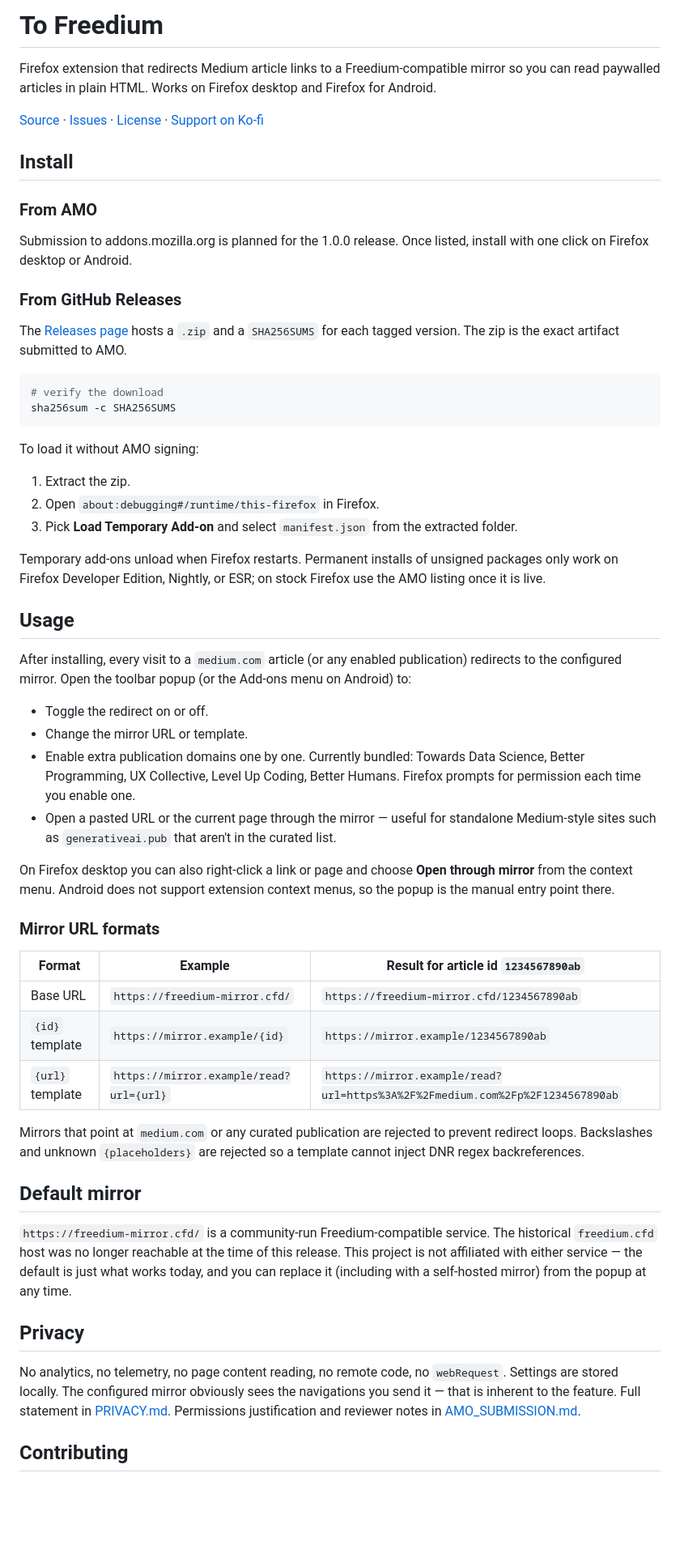
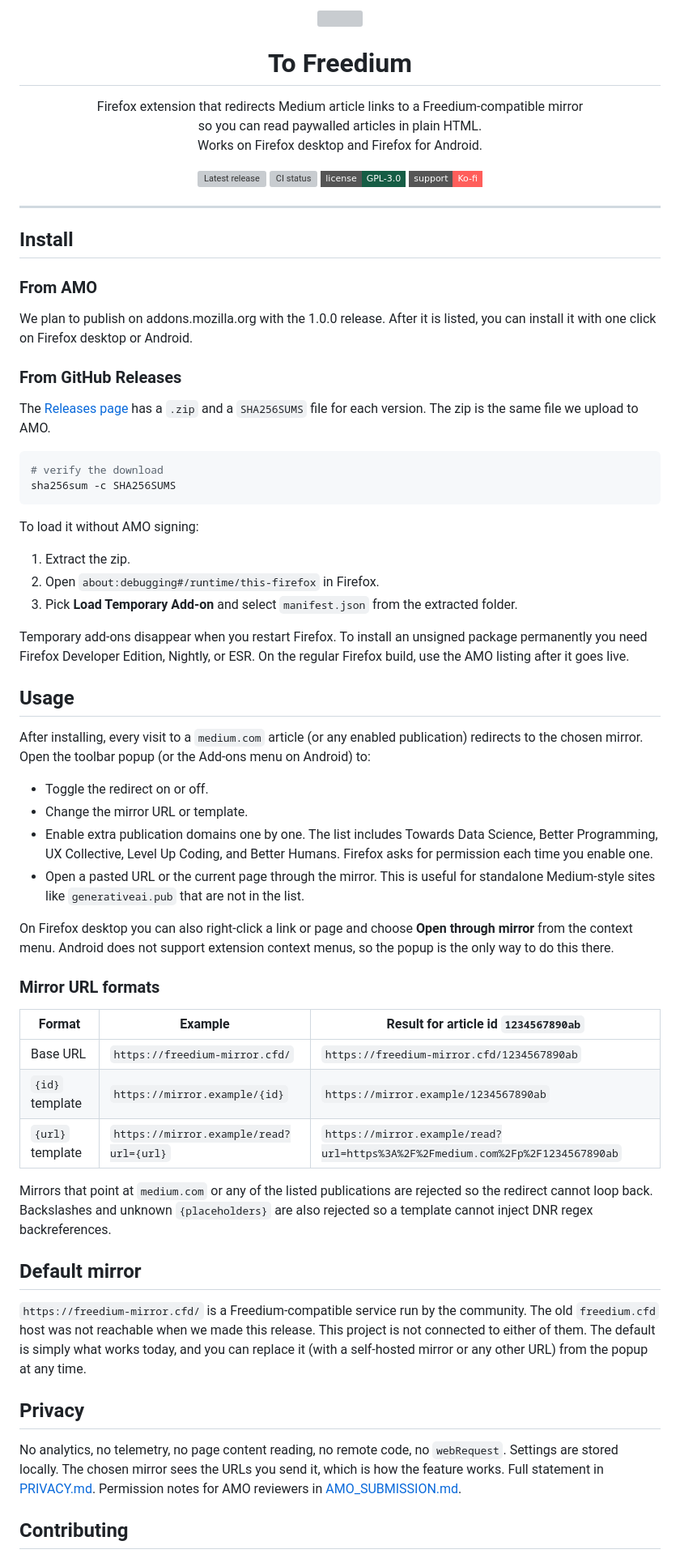
Before and after one commit to vopaga/to_freedium, a Markdown page: README.md, the part around one of its changes. Shown at 81% size. Rendered like a GitHub page; badges without logos; blank space fills up the shorter version; grey boxes are pictures that could not be loaded.

Commit message:
Rewrite README as a hero with status badges
Previous README put a small floated icon next to the title and a chip
row of plain text links underneath. New version is the standard hero
layout: centered icon, centered H1, centered description, centered
badge row.

Badges are dynamic where useful:

- Release badge tracks the latest GitHub tag via shields.io.
- CI badge tracks the latest ci.yml run on main and turns red on
  failure.
- License is a static GPL-3.0 chip in the brand green.
- Ko-fi link survives as a chip in Ko-fi red so support stays one
  click away without a dedicated section.

Same pass simplifies the body to B2 English and drops every em-dash
the previous draft had picked up. The dedicated `## Support` section
is gone since the hero badge already links to Ko-fi; the FUNDING.yml
mention was out of place at the bottom of the License section and is
also dropped.

````diff
--- a/README.md
+++ b/README.md
@@ -1,18 +1,33 @@
-# To Freedium
+<p align="center">
+  <img src="icons/icon.svg" width="128" height="128" alt="">
+</p>
 
-Firefox extension that redirects Medium article links to a Freedium-compatible mirror so you can read paywalled articles in plain HTML. Works on Firefox desktop and Firefox for Android.
+<h1 align="center">To Freedium</h1>
 
-[Source](https://github.com/vopaga/to_freedium) · [Issues](https://github.com/vopaga/to_freedium/issues) · [License](LICENSE) · [Support on Ko-fi](https://ko-fi.com/vopaga)
+<p align="center">
+  Firefox extension that redirects Medium article links to a Freedium-compatible mirror
+  <br>so you can read paywalled articles in plain HTML.
+  <br>Works on Firefox desktop and Firefox for Android.
+</p>
+
+<p align="center">
+  <a href="https://github.com/vopaga/to_freedium/releases/latest"><img alt="Latest release" src="https://img.shields.io/github/v/release/vopaga/to_freedium?style=flat-square&color=165d45&label=release"></a>
+  <a href="https://github.com/vopaga/to_freedium/actions/workflows/ci.yml"><img alt="CI status" src="https://img.shields.io/github/actions/workflow/status/vopaga/to_freedium/ci.yml?branch=main&style=flat-square&label=ci"></a>
+  <a href="LICENSE"><img alt="License" src="https://img.shields.io/badge/license-GPL--3.0-165d45?style=flat-square"></a>
+  <a href="https://ko-fi.com/vopaga"><img alt="Support on Ko-fi" src="https://img.shields.io/badge/support-Ko--fi-FF5E5B?style=flat-square&logo=ko-fi&logoColor=white"></a>
+</p>
+
+---
 
 ## Install
 
 ### From AMO
 
-Submission to addons.mozilla.org is planned for the 1.0.0 release. Once listed, install with one click on Firefox desktop or Android.
+We plan to publish on addons.mozilla.org with the 1.0.0 release. After it is listed, you can install it with one click on Firefox desktop or Android.
 
 ### From GitHub Releases
 
-The [Releases page](https://github.com/vopaga/to_freedium/releases) hosts a `.zip` and a `SHA256SUMS` for each tagged version. The zip is the exact artifact submitted to AMO.
+The [Releases page](https://github.com/vopaga/to_freedium/releases) has a `.zip` and a `SHA256SUMS` file for each version. The zip is the same file we upload to AMO.
 
 ```sh
 # verify the download
@@ -25,18 +40,18 @@ To load it without AMO signing:
 2. Open `about:debugging#/runtime/this-firefox` in Firefox.
 3. Pick **Load Temporary Add-on** and select `manifest.json` from the extracted folder.
 
-Temporary add-ons unload when Firefox restarts. Permanent installs of unsigned packages only work on Firefox Developer Edition, Nightly, or ESR; on stock Firefox use the AMO listing once it is live.
+Temporary add-ons disappear when you restart Firefox. To install an unsigned package permanently you need Firefox Developer Edition, Nightly, or ESR. On the regular Firefox build, use the AMO listing after it goes live.
 
 ## Usage
 
-After installing, every visit to a `medium.com` article (or any enabled publication) redirects to the configured mirror. Open the toolbar popup (or the Add-ons menu on Android) to:
+After installing, every visit to a `medium.com` article (or any enabled publication) redirects to the chosen mirror. Open the toolbar popup (or the Add-ons menu on Android) to:
 
 - Toggle the redirect on or off.
 - Change the mirror URL or template.
-- Enable extra publication domains one by one. Currently bundled: Towards Data Science, Better Programming, UX Collective, Level Up Coding, Better Humans. Firefox prompts for permission each time you enable one.
-- Open a pasted URL or the current page through the mirror — useful for standalone Medium-style sites such as `generativeai.pub` that aren't in the curated list.
+- Enable extra publication domains one by one. The list includes Towards Data Science, Better Programming, UX Collective, Level Up Coding, and Better Humans. Firefox asks for permission each time you enable one.
+- Open a pasted URL or the current page through the mirror. This is useful for standalone Medium-style sites like `generativeai.pub` that are not in the list.
 
-On Firefox desktop you can also right-click a link or page and choose **Open through mirror** from the context menu. Android does not support extension context menus, so the popup is the manual entry point there.
+On Firefox desktop you can also right-click a link or page and choose **Open through mirror** from the context menu. Android does not support extension context menus, so the popup is the only way to do this there.
 
 ### Mirror URL formats
 
@@ -46,15 +61,15 @@ On Firefox desktop you can also right-click a link or page and choose **Open thr
 | `{id}` template | `https://mirror.example/{id}` | `https://mirror.example/1234567890ab` |
 | `{url}` template | `https://mirror.example/read?url={url}` | `https://mirror.example/read?url=https%3A%2F%2Fmedium.com%2Fp%2F1234567890ab` |
 
-Mirrors that point at `medium.com` or any curated publication are rejected to prevent redirect loops. Backslashes and unknown `{placeholders}` are rejected so a template cannot inject DNR regex backreferences.
+Mirrors that point at `medium.com` or any of the listed publications are rejected so the redirect cannot loop back. Backslashes and unknown `{placeholders}` are also rejected so a template cannot inject DNR regex backreferences.
 
 ## Default mirror
 
-`https://freedium-mirror.cfd/` is a community-run Freedium-compatible service. The historical `freedium.cfd` host was no longer reachable at the time of this release. This project is not affiliated with either service — the default is just what works today, and you can replace it (including with a self-hosted mirror) from the popup at any time.
+`https://freedium-mirror.cfd/` is a Freedium-compatible service run by the community. The old `freedium.cfd` host was not reachable when we made this release. This project is not connected to either of them. The default is simply what works today, and you can replace it (with a self-hosted mirror or any other URL) from the popup at any time.
 
 ## Privacy
 
-No analytics, no telemetry, no page content reading, no remote code, no `webRequest`. Settings are stored locally. The configured mirror obviously sees the navigations you send it — that is inherent to the feature. Full statement in [PRIVACY.md](PRIVACY.md). Permissions justification and reviewer notes in [AMO_SUBMISSION.md](AMO_SUBMISSION.md).
+No analytics, no telemetry, no page content reading, no remote code, no `webRequest`. Settings are stored locally. The chosen mirror sees the URLs you send it, which is how the feature works. Full statement in [PRIVACY.md](PRIVACY.md). Permission notes for AMO reviewers in [AMO_SUBMISSION.md](AMO_SUBMISSION.md).
 
 ## Contributing
 
````
Also changed, not shown: other parts of README.md (+1 -9 lines).
